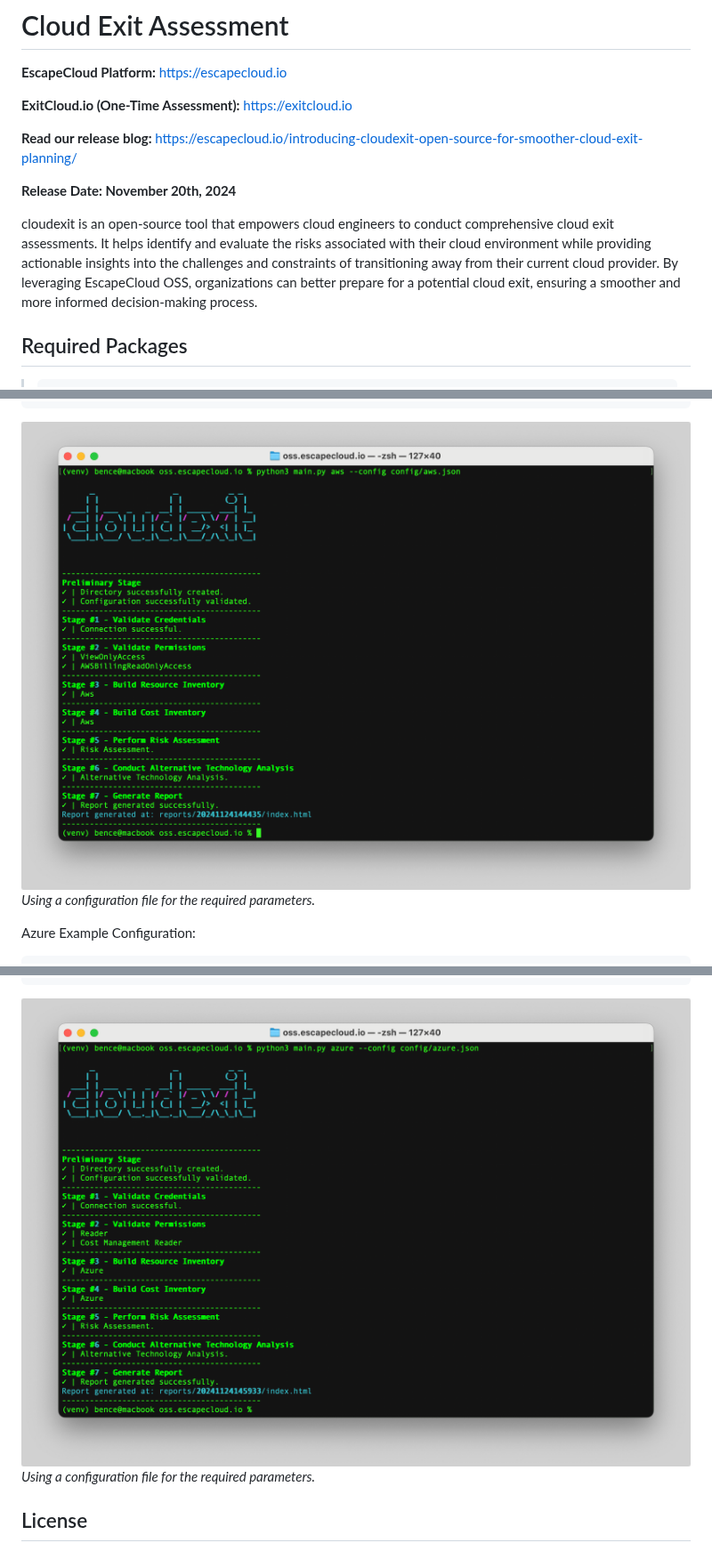
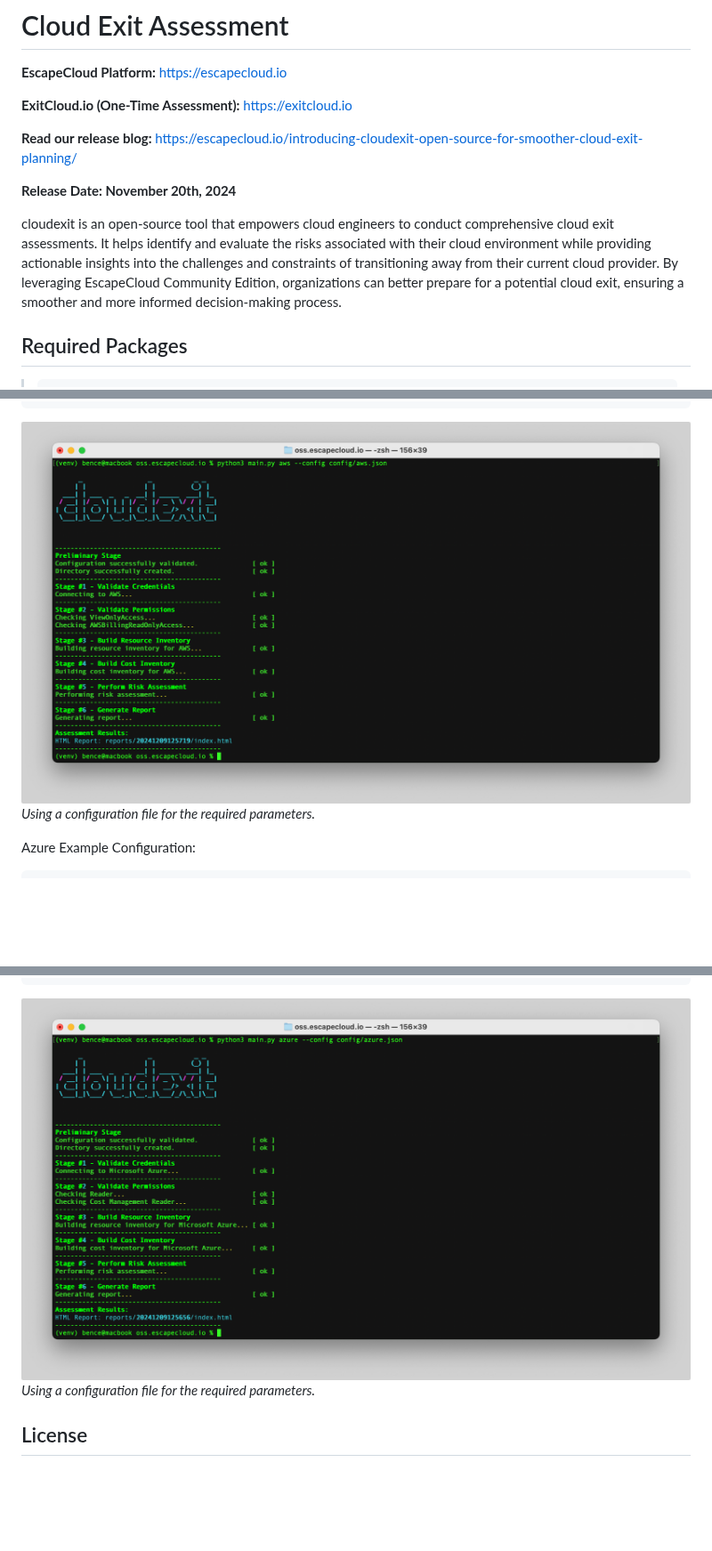
Before and after one commit to escapecloud/cloudexit, a Markdown page: README.md, 3 parts joined by grey strips. Shown at 89% size. GitHub-like rendering; pictures changed too: docs/images/AWS_Config.png, docs/images/Azure_Config.png; blank space fills up the shorter version.

```diff
--- a/README.md
+++ b/README.md
@@ -11,7 +11,8 @@
 
 **Release Date: November 20th, 2024**
 
-cloudexit is an open-source tool that empowers cloud engineers to conduct comprehensive cloud exit assessments. It helps identify and evaluate the risks associated with their cloud environment while providing actionable insights into the challenges and constraints of transitioning away from their current cloud provider. By leveraging EscapeCloud OSS, organizations can better prepare for a potential cloud exit, ensuring a smoother and more informed decision-making process.
+cloudexit is an open-source tool that empowers cloud engineers to conduct comprehensive cloud exit assessments. It helps identify and evaluate the risks associated with their cloud environment while providing actionable insights into the challenges and constraints of transitioning away from their current cloud provider. By leveraging EscapeCloud Community Edition, organizations can better prepare for a potential cloud exit, ensuring a smoother and more informed decision-making process.
+
 
 ## Required Packages
 
```
Also changed, not shown: 13 other files.
